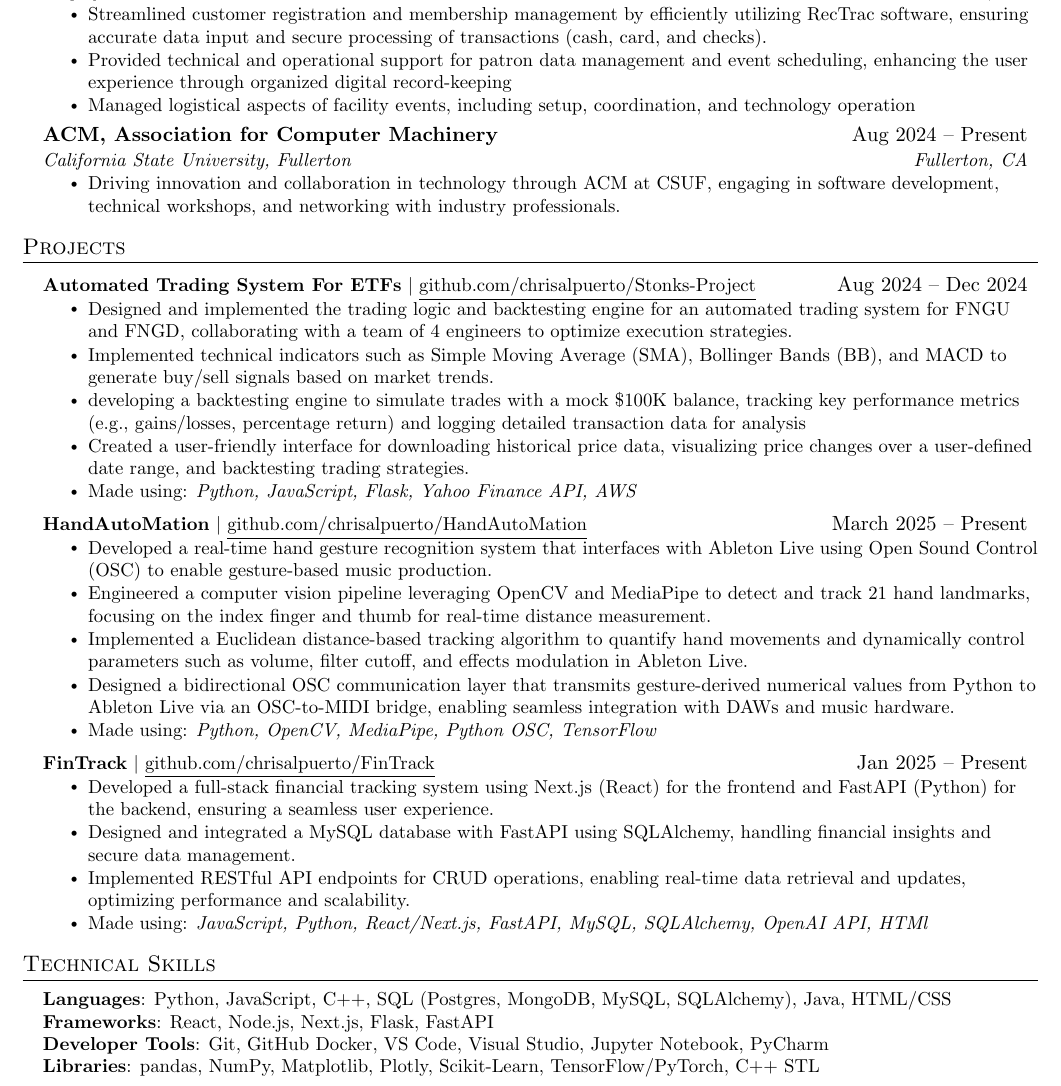
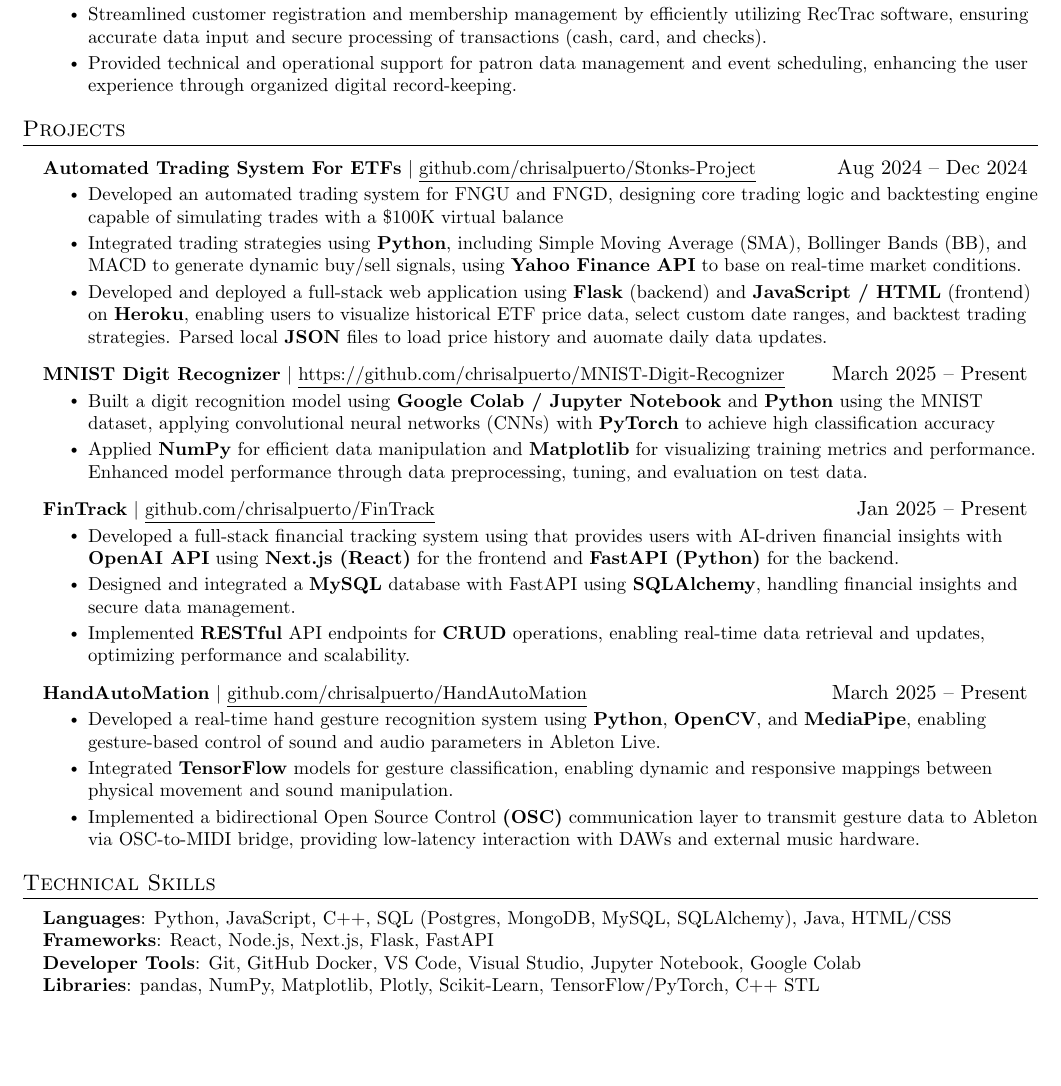
Before and after one commit to chrisalpuerto/MyResume, a LaTeX document (main.tex): part of the page, cut so that both start at the same text, the shorter picture padded with empty space. Compiled offline with pdfLaTeX.

Commit message:
Update main.tex

```diff
--- a/main.tex
+++ b/main.tex
@@ -137,8 +137,7 @@
       {City of Glendale}{Glendale, CA}
       \resumeItemListStart
         \resumeItem{Streamlined customer registration and membership management by efficiently utilizing RecTrac software, ensuring accurate data input and secure processing of transactions (cash, card, and checks).}
-        \resumeItem{Provided technical and operational support for patron data management and event scheduling, enhancing the user experience through organized digital record-keeping}
-        \resumeItem{Managed logistical aspects of facility events, including setup, coordination, and technology operation}
+        \resumeItem{Provided technical and operational support for patron data management and event scheduling, enhancing the user experience through organized digital record-keeping.}
       \resumeItemListEnd
 
 % -----------Multiple Positions Heading-----------
@@ -149,14 +148,18 @@
 %          {Apache Beam is a unified model for defining both batch and streaming data-parallel processing pipelines}
 %     \resumeItemListEnd
 %    \resumeSubHeadingListEnd
+
+
+
+    %\resumeSubheading
+     % {AI Member}{Aug 2024 -- Present}
+      %{ACM, Association for Computer Machinery}{Fullerton, CA}
+      %\resumeItemListStart
+       % \resumeItem{Collaborated with peers on AI workshops, coding competitions, and speaker events to enhance technical and professional development.}
+    %\resumeItemListEnd
 %-------------------------------------------
 
-    \resumeSubheading
-      {ACM, Association for Computer Machinery}{Aug 2024 -- Present}
-      {California State University, Fullerton}{Fullerton, CA}
-      \resumeItemListStart
-        \resumeItem{Driving innovation and collaboration in technology through ACM at CSUF, engaging in software development, technical workshops, and networking with industry professionals.}
-    \resumeItemListEnd
+
 
 
   \resumeSubHeadingListEnd
@@ -168,30 +171,34 @@
           \resumeProjectHeading
           {\textbf{Automated Trading System For ETFs} $|$ {\underline{github.com/chrisalpuerto/Stonks-Project} }}{Aug 2024 -- Dec 2024}
           \resumeItemListStart
-            \resumeItem{Designed and implemented the trading logic and backtesting engine for an automated trading system for FNGU and FNGD, collaborating with a team of 4 engineers to optimize execution strategies.}
-            \resumeItem{Implemented technical indicators such as Simple Moving Average (SMA), Bollinger Bands (BB), and MACD to generate buy/sell signals based on market trends.}
-            \resumeItem{developing a backtesting engine to simulate trades with a mock \$100K balance, tracking key performance metrics (e.g., gains/losses, percentage return) and logging detailed transaction data for analysis}
-            \resumeItem{Created a user-friendly interface for downloading historical price data, visualizing price changes over a user-defined date range, and backtesting trading strategies.}
-            \resumeItem{Made using: \emph{Python, JavaScript, Flask, Yahoo Finance API, AWS }}
+            \resumeItem{Developed an automated trading system for FNGU and FNGD, designing core trading logic and backtesting engine capable of simulating trades with a \$100K virtual balance}
+            \resumeItem{Integrated trading strategies using \textbf{Python}, including Simple Moving Average (SMA), Bollinger Bands (BB), and MACD to generate dynamic buy/sell signals, using \textbf{Yahoo Finance API} to base on real-time market conditions.}
+            \resumeItem{Developed and deployed a full-stack web application using \textbf{Flask} (backend) and \textbf{JavaScript / HTML}  (frontend) on \textbf{Heroku}, enabling users to visualize historical ETF price data, select custom date ranges, and backtest trading strategies. Parsed local \textbf{JSON} files to load price history and auomate daily data updates.}
+          \resumeItemListEnd
+        \resumeProjectHeading
+          {\textbf{MNIST Digit Recognizer} $|$ \underline{https://github.com/chrisalpuerto/MNIST-Digit-Recognizer}}{March 2025 -- Present}
+          \resumeItemListStart
+            \resumeItem{Built a digit recognition model using \textbf{Google Colab / Jupyter Notebook} and \textbf{Python} using the MNIST dataset, applying convolutional neural networks (CNNs) with \textbf{PyTorch}
+            to achieve high classification accuracy}
+            \resumeItem {Applied \textbf{NumPy} for efficient data manipulation and \textbf{Matplotlib} for visualizing training metrics and performance. Enhanced model performance through data preprocessing, tuning, and evaluation on test data.}
+          \resumeItemListEnd
+            \resumeProjectHeading
+          {\textbf{FinTrack} $|$ \underline{github.com/chrisalpuerto/FinTrack}}{Jan 2025 -- Present}
+          \resumeItemListStart
+            \resumeItem{Developed a full-stack financial tracking system using that provides users with AI-driven financial insights with \textbf{OpenAI API} using \textbf{Next.js (React)} for the frontend and \textbf{FastAPI (Python)} for the backend.}
+            \resumeItem{Designed and integrated a \textbf{MySQL} database with FastAPI using \textbf{SQLAlchemy}, handling financial insights and secure data management.}
+            \resumeItem{Implemented \textbf{RESTful} API endpoints for \textbf{CRUD} operations, enabling real-time data retrieval and updates, optimizing performance and scalability.}
           \resumeItemListEnd
       \resumeProjectHeading
           {\textbf{HandAutoMation} $|$ \underline{github.com/chrisalpuerto/HandAutoMation}}{March 2025 -- Present}
           \resumeItemListStart
-            \resumeItem{Developed a real-time hand gesture recognition system that interfaces with Ableton Live using Open Sound Control (OSC) to enable gesture-based music production.}
-            \resumeItem{Engineered a computer vision pipeline leveraging OpenCV and MediaPipe to detect and track 21 hand landmarks, focusing on the index finger and thumb for real-time distance measurement.}
-            \resumeItem{Implemented a Euclidean distance-based tracking algorithm to quantify hand movements and dynamically control parameters such as volume, filter cutoff, and effects modulation in Ableton Live.}
-            \resumeItem{Designed a bidirectional OSC communication layer that transmits gesture-derived numerical values from Python to Ableton Live via an OSC-to-MIDI bridge, enabling seamless integration with DAWs and music hardware.}
-            \resumeItem{{Made using: }\emph{Python, OpenCV, MediaPipe, Python OSC, TensorFlow}}
+            \resumeItem{Developed a real-time hand gesture recognition system using \textbf{Python}, \textbf{OpenCV}, and \textbf{MediaPipe}, enabling gesture-based control of sound and audio parameters in Ableton Live.}
+            \resumeItem{Integrated \textbf{TensorFlow} models for gesture classification, enabling dynamic and responsive mappings between physical movement and sound manipulation.}
+            \resumeItem{Implemented a bidirectional Open Source Control \textbf{(OSC)} communication layer to transmit gesture data to Ableton via OSC-to-MIDI bridge, providing low-latency interaction with DAWs and external music hardware.}
           \resumeItemListEnd
 
-          \resumeProjectHeading
-          {\textbf{FinTrack} $|$ \underline{github.com/chrisalpuerto/FinTrack}}{Jan 2025 -- Present}
-          \resumeItemListStart
-            \resumeItem{Developed a full-stack financial tracking system using Next.js (React) for the frontend and FastAPI (Python) for the backend, ensuring a seamless user experience.}
-            \resumeItem{Designed and integrated a MySQL database with FastAPI using SQLAlchemy, handling financial insights and secure data management.}
-            \resumeItem{Implemented RESTful API endpoints for CRUD operations, enabling real-time data retrieval and updates, optimizing performance and scalability.}
-            \resumeItem{Made using: \emph{JavaScript, Python, React/Next.js, FastAPI, MySQL, SQLAlchemy, OpenAI API, HTMl}}
-          \resumeItemListEnd
+
+
     \resumeSubHeadingListEnd
 
 
@@ -203,7 +210,7 @@
     \small{\item{
      \textbf{Languages}{: Python, JavaScript, C++, SQL (Postgres, MongoDB, MySQL, SQLAlchemy), Java, HTML/CSS} \\
      \textbf{Frameworks}{: React, Node.js, Next.js, Flask, FastAPI} \\
-     \textbf{Developer Tools}{: Git, GitHub Docker, VS Code, Visual Studio, Jupyter Notebook, PyCharm } \\
+     \textbf{Developer Tools}{: Git, GitHub Docker, VS Code, Visual Studio, Jupyter Notebook, Google Colab } \\
      \textbf{Libraries}{: pandas, NumPy, Matplotlib, Plotly, Scikit-Learn, TensorFlow/PyTorch, C++ STL}
     }}
  \end{itemize}
```
